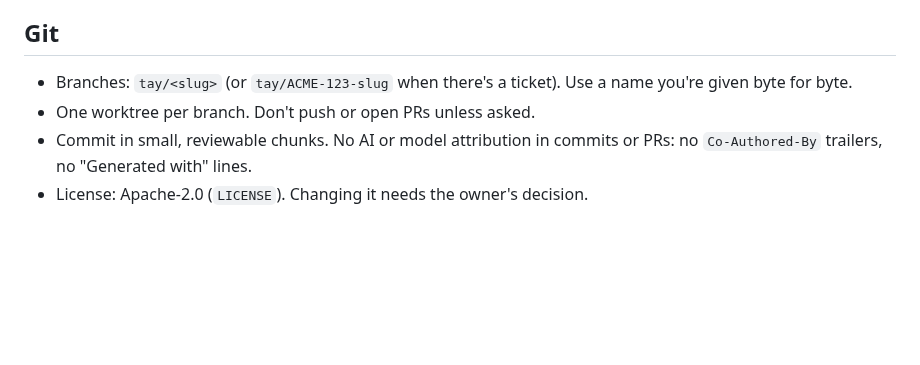
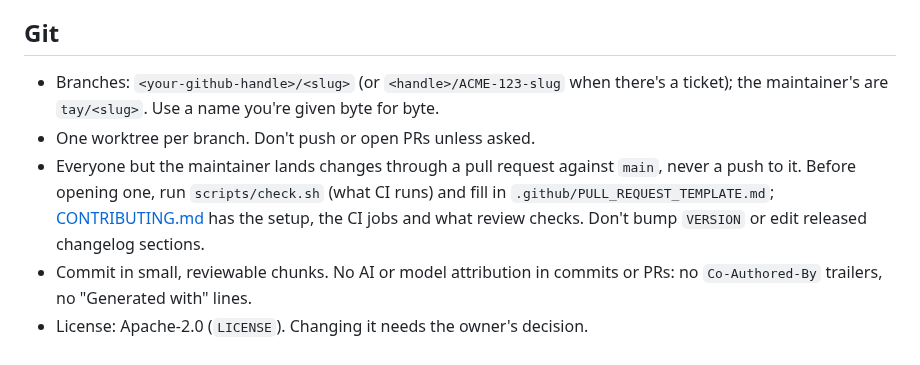
Before and after one commit to tayharris/needs-you, a Markdown page: CLAUDE.md, the part around the change. Rendered like a GitHub page; blank space fills up the shorter version.

Commit message:
CLAUDE.md: contributors' branches are their own handle's, and land through a pull request
The guide told every agent to name branches tay/<slug>; now that others contribute, that's
the maintainer's prefix only. Points contributors at scripts/check.sh, the PR template and
CONTRIBUTING.md.

```diff
--- a/CLAUDE.md
+++ b/CLAUDE.md
@@ -59,7 +59,8 @@ Built on `main` (0.3.0): invites (the `owner` role, `/v1/invites`, `needsyou://c
 
 ## Git
 
-- Branches: `tay/<slug>` (or `tay/ACME-123-slug` when there's a ticket). Use a name you're given byte for byte.
+- Branches: `<your-github-handle>/<slug>` (or `<handle>/ACME-123-slug` when there's a ticket); the maintainer's are `tay/<slug>`. Use a name you're given byte for byte.
 - One worktree per branch. Don't push or open PRs unless asked.
+- Everyone but the maintainer lands changes through a pull request against `main`, never a push to it. Before opening one, run `scripts/check.sh` (what CI runs) and fill in `.github/PULL_REQUEST_TEMPLATE.md`; [CONTRIBUTING.md](CONTRIBUTING.md) has the setup, the CI jobs and what review checks. Don't bump `VERSION` or edit released changelog sections.
 - Commit in small, reviewable chunks. No AI or model attribution in commits or PRs: no `Co-Authored-By` trailers, no "Generated with" lines.
 - License: Apache-2.0 (`LICENSE`). Changing it needs the owner's decision.
```
